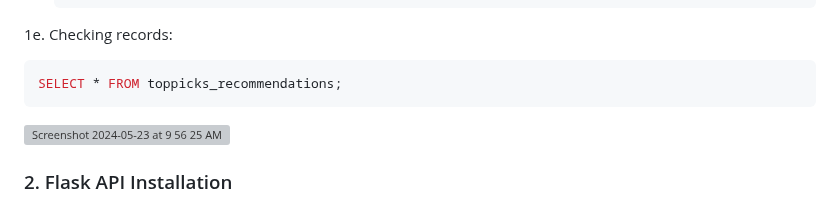
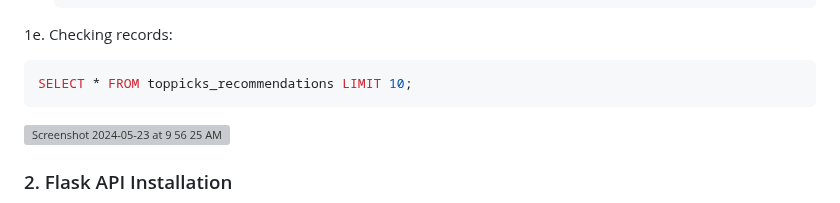
Before and after one commit to manojbusam/Top-Pick-Recommender-system, a Markdown page: README.md, the part around the change. Rendered like a GitHub page; grey boxes are pictures that could not be loaded.

````diff
--- a/README.md
+++ b/README.md
@@ -59,7 +59,7 @@
 1e. Checking records:
 
    ```sql
-   SELECT * FROM toppicks_recommendations;
+   SELECT * FROM toppicks_recommendations LIMIT 10;
    ```
    ![Screenshot 2024-05-23 at 9 56 25 AM](https://github.com/manojbusam/Top-Pick-Recommender-system/assets/44409170/309d6c52-8352-4192-a324-c3225b7a4680)
 
````
